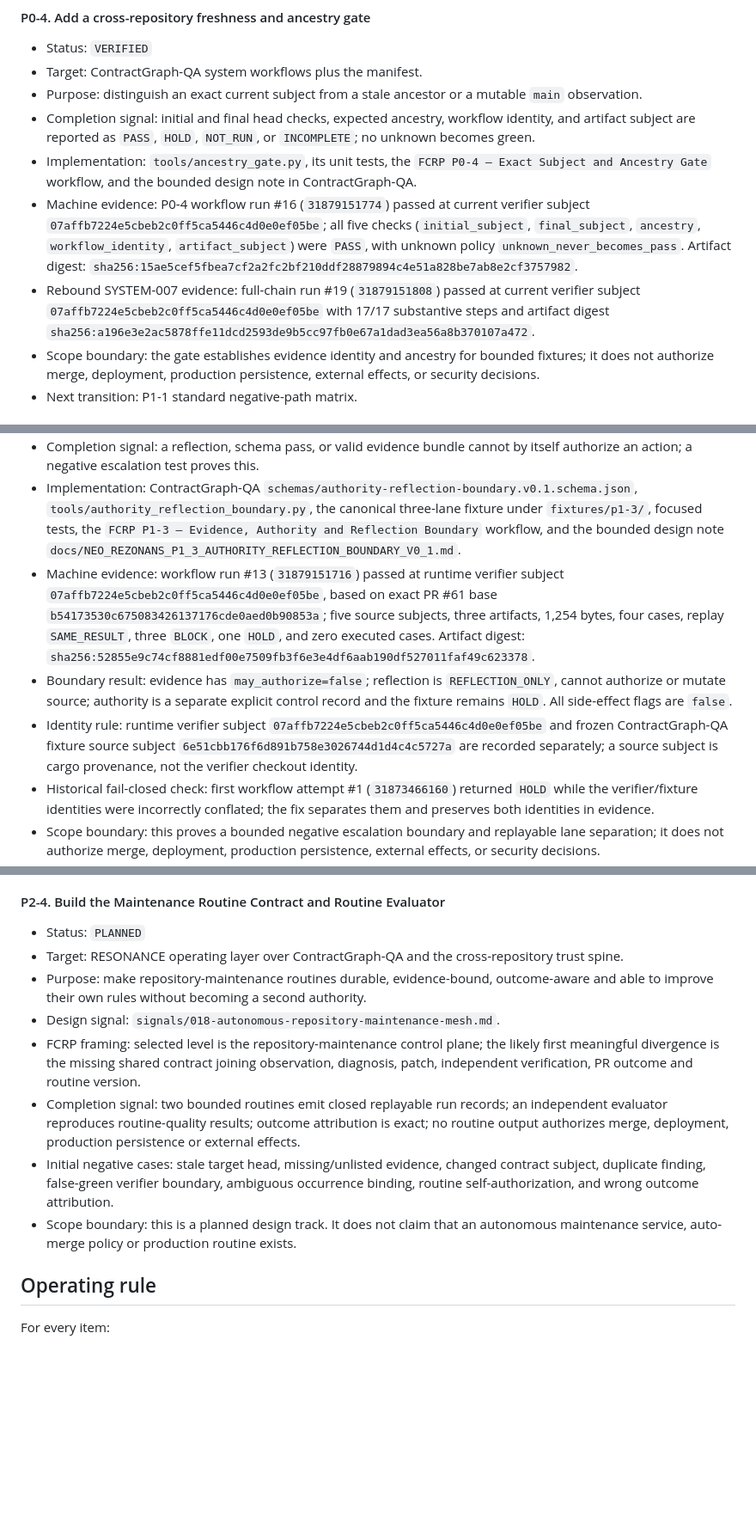
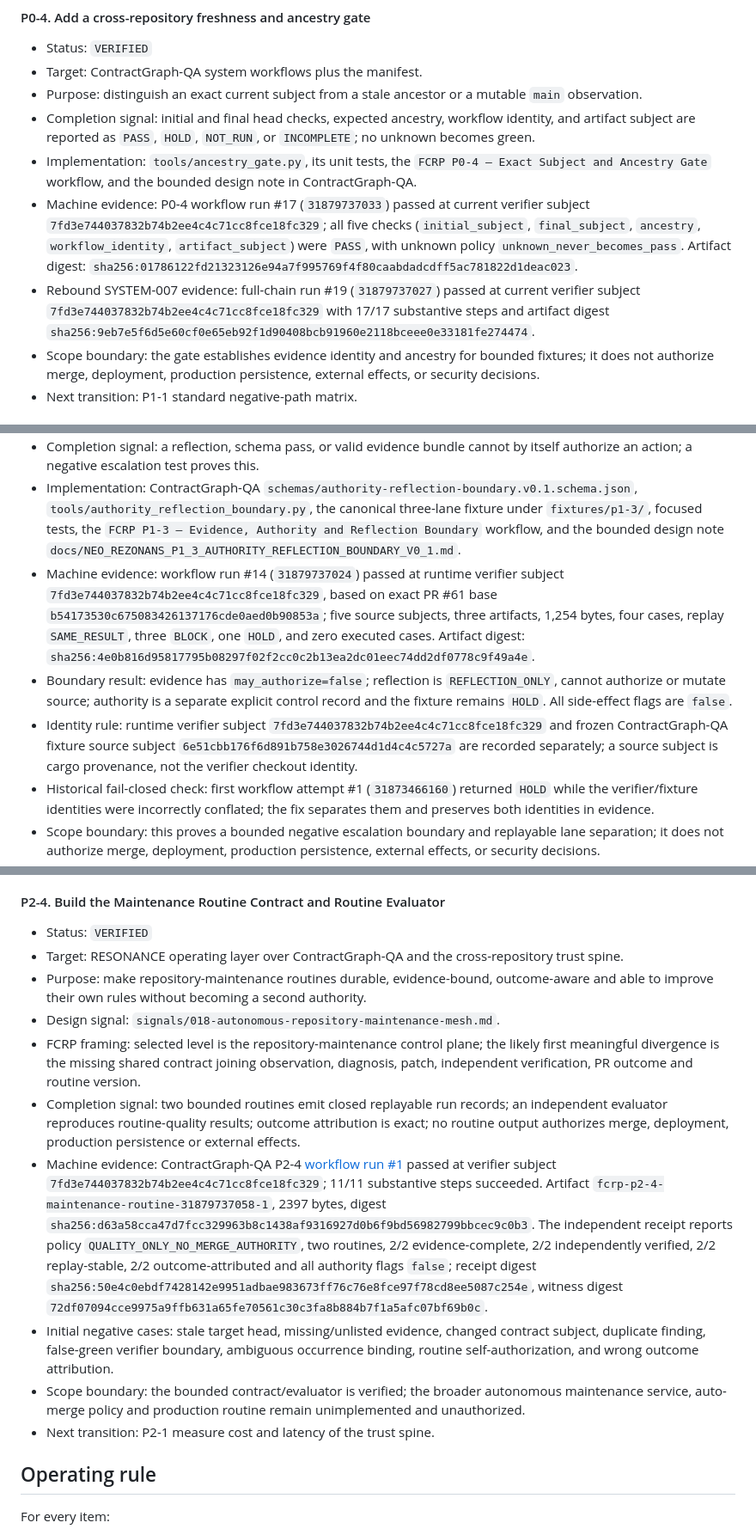
Before and after one commit to safal207/RESONANCE, a Markdown page: governance/NEO_RESONANCE_REPOSITORY_BACKLOG.md, 3 parts joined by grey strips. Shown at 86% size. GitHub-like rendering; blank space fills up the shorter version.

Commit message:
docs(backlog): verify P2-4 maintenance routine contract

```diff
--- a/governance/NEO_RESONANCE_REPOSITORY_BACKLOG.md
+++ b/governance/NEO_RESONANCE_REPOSITORY_BACKLOG.md
@@ -82,8 +82,8 @@ Already present and not to be recreated:
 - Purpose: distinguish an exact current subject from a stale ancestor or a mutable `main` observation.
 - Completion signal: initial and final head checks, expected ancestry, workflow identity, and artifact subject are reported as `PASS`, `HOLD`, `NOT_RUN`, or `INCOMPLETE`; no unknown becomes green.
 - Implementation: `tools/ancestry_gate.py`, its unit tests, the `FCRP P0-4 — Exact Subject and Ancestry Gate` workflow, and the bounded design note in ContractGraph-QA.
-- Machine evidence: P0-4 workflow run #16 (`31879151774`) passed at current verifier subject `07affb7224e5cbeb2c0ff5ca5446c4d0e0ef05be`; all five checks (`initial_subject`, `final_subject`, `ancestry`, `workflow_identity`, `artifact_subject`) were `PASS`, with unknown policy `unknown_never_becomes_pass`. Artifact digest: `sha256:15ae5cef5fbea7cf2a2fc2bf210ddf28879894c4e51a828be7ab8e2cf3757982`.
-- Rebound SYSTEM-007 evidence: full-chain run #19 (`31879151808`) passed at current verifier subject `07affb7224e5cbeb2c0ff5ca5446c4d0e0ef05be` with 17/17 substantive steps and artifact digest `sha256:a196e3e2ac5878ffe11dcd2593de9b5cc97fb0e67a1dad3ea56a8b370107a472`.
+- Machine evidence: P0-4 workflow run #17 (`31879737033`) passed at current verifier subject `7fd3e744037832b74b2ee4c4c71cc8fce18fc329`; all five checks (`initial_subject`, `final_subject`, `ancestry`, `workflow_identity`, `artifact_subject`) were `PASS`, with unknown policy `unknown_never_becomes_pass`. Artifact digest: `sha256:01786122fd21323126e94a7f995769f4f80caabdadcdff5ac781822d1deac023`.
+- Rebound SYSTEM-007 evidence: full-chain run #19 (`31879737027`) passed at current verifier subject `7fd3e744037832b74b2ee4c4c71cc8fce18fc329` with 17/17 substantive steps and artifact digest `sha256:9eb7e5f6d5e60cf0e65eb92f1d90408bcb91960e2118bceee0e33181fe274474`.
 - Scope boundary: the gate establishes evidence identity and ancestry for bounded fixtures; it does not authorize merge, deployment, production persistence, external effects, or security decisions.
 - Next transition: P1-1 standard negative-path matrix.
 
@@ -117,9 +117,9 @@ Already present and not to be recreated:
 - Target: ContractGraph-QA authority/reflection boundary fixture, with the route rule carried into every adapter and example.
 - Completion signal: a reflection, schema pass, or valid evidence bundle cannot by itself authorize an action; a negative escalation test proves this.
 - Implementation: ContractGraph-QA `schemas/authority-reflection-boundary.v0.1.schema.json`, `tools/authority_reflection_boundary.py`, the canonical three-lane fixture under `fixtures/p1-3/`, focused tests, the `FCRP P1-3 — Evidence, Authority and Reflection Boundary` workflow, and the bounded design note `docs/NEO_REZONANS_P1_3_AUTHORITY_REFLECTION_BOUNDARY_V0_1.md`.
-- Machine evidence: workflow run #13 (`31879151716`) passed at runtime verifier subject `07affb7224e5cbeb2c0ff5ca5446c4d0e0ef05be`, based on exact PR #61 base `b54173530c675083426137176cde0aed0b90853a`; five source subjects, three artifacts, 1,254 bytes, four cases, replay `SAME_RESULT`, three `BLOCK`, one `HOLD`, and zero executed cases. Artifact digest: `sha256:52855e9c74cf8881edf00e7509fb3f6e3e4df6aab190df527011faf49c623378`.
+- Machine evidence: workflow run #14 (`31879737024`) passed at runtime verifier subject `7fd3e744037832b74b2ee4c4c71cc8fce18fc329`, based on exact PR #61 base `b54173530c675083426137176cde0aed0b90853a`; five source subjects, three artifacts, 1,254 bytes, four cases, replay `SAME_RESULT`, three `BLOCK`, one `HOLD`, and zero executed cases. Artifact digest: `sha256:4e0b816d95817795b08297f02f2cc0c2b13ea2dc01eec74dd2df0778c9f49a4e`.
 - Boundary result: evidence has `may_authorize=false`; reflection is `REFLECTION_ONLY`, cannot authorize or mutate source; authority is a separate explicit control record and the fixture remains `HOLD`. All side-effect flags are `false`.
-- Identity rule: runtime verifier subject `07affb7224e5cbeb2c0ff5ca5446c4d0e0ef05be` and frozen ContractGraph-QA fixture source subject `6e51cbb176f6d891b758e3026744d1d4c4c5727a` are recorded separately; a source subject is cargo provenance, not the verifier checkout identity.
+- Identity rule: runtime verifier subject `7fd3e744037832b74b2ee4c4c71cc8fce18fc329` and frozen ContractGraph-QA fixture source subject `6e51cbb176f6d891b758e3026744d1d4c4c5727a` are recorded separately; a source subject is cargo provenance, not the verifier checkout identity.
 - Historical fail-closed check: first workflow attempt #1 (`31873466160`) returned `HOLD` while the verifier/fixture identities were incorrectly conflated; the fix separates them and preserves both identities in evidence.
 - Scope boundary: this proves a bounded negative escalation boundary and replayable lane separation; it does not authorize merge, deployment, production persistence, external effects, or security decisions.
 - Next transition: P1-7 independent cross-repo replay.
@@ -186,14 +186,16 @@ Already present and not to be recreated:
 
 #### P2-4. Build the Maintenance Routine Contract and Routine Evaluator
 
-- Status: `PLANNED`
+- Status: `VERIFIED`
 - Target: RESONANCE operating layer over ContractGraph-QA and the cross-repository trust spine.
 - Purpose: make repository-maintenance routines durable, evidence-bound, outcome-aware and able to improve their own rules without becoming a second authority.
 - Design signal: `signals/018-autonomous-repository-maintenance-mesh.md`.
 - FCRP framing: selected level is the repository-maintenance control plane; the likely first meaningful divergence is the missing shared contract joining observation, diagnosis, patch, independent verification, PR outcome and routine version.
 - Completion signal: two bounded routines emit closed replayable run records; an independent evaluator reproduces routine-quality results; outcome attribution is exact; no routine output authorizes merge, deployment, production persistence or external effects.
+- Machine evidence: ContractGraph-QA P2-4 [workflow run #1](https://github.com/safal207/ContractGraph-QA/actions/runs/31879737058) passed at verifier subject `7fd3e744037832b74b2ee4c4c71cc8fce18fc329`; 11/11 substantive steps succeeded. Artifact `fcrp-p2-4-maintenance-routine-31879737058-1`, 2397 bytes, digest `sha256:d63a58cca47d7fcc329963b8c1438af9316927d0b6f9bd56982799bbcec9c0b3`. The independent receipt reports policy `QUALITY_ONLY_NO_MERGE_AUTHORITY`, two routines, 2/2 evidence-complete, 2/2 independently verified, 2/2 replay-stable, 2/2 outcome-attributed and all authority flags `false`; receipt digest `sha256:50e4c0ebdf7428142e9951adbae983673ff76c76e8fce97f78cd8ee5087c254e`, witness digest `72df07094cce9975a9ffb631a65fe70561c30c3fa8b884b7f1a5afc07bf69b0c`.
 - Initial negative cases: stale target head, missing/unlisted evidence, changed contract subject, duplicate finding, false-green verifier boundary, ambiguous occurrence binding, routine self-authorization, and wrong outcome attribution.
-- Scope boundary: this is a planned design track. It does not claim that an autonomous maintenance service, auto-merge policy or production routine exists.
+- Scope boundary: the bounded contract/evaluator is verified; the broader autonomous maintenance service, auto-merge policy and production routine remain unimplemented and unauthorized.
+- Next transition: P2-1 measure cost and latency of the trust spine.
 
 ## Operating rule
 
```
Also changed, not shown: other parts of governance/NEO_RESONANCE_REPOSITORY_BACKLOG.md (+7 -7 lines).
